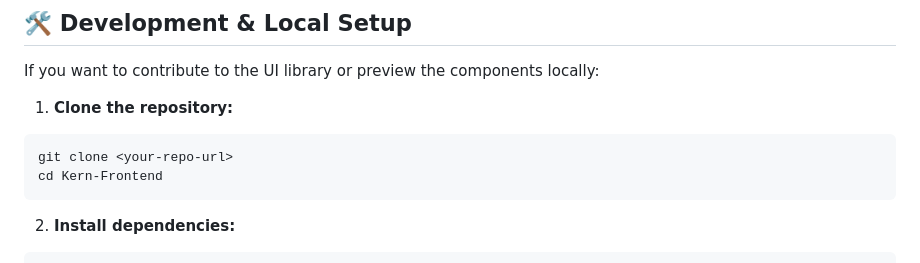
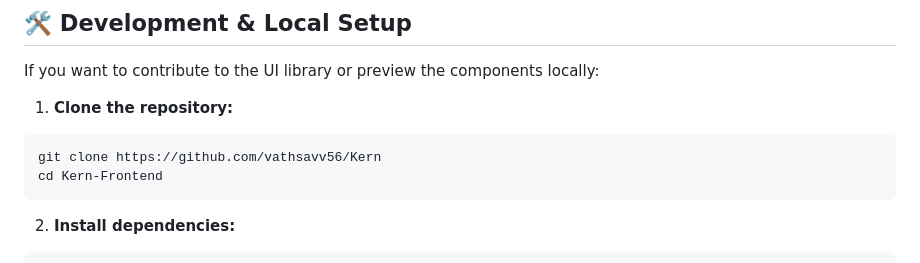
Before and after one commit to vathsavv56/Kern, a Markdown page: README.md, the part around one of its changes. GitHub-like rendering.

````diff
--- a/README.md
+++ b/README.md
@@ -63,7 +63,7 @@ If you want to contribute to the UI library or preview the components locally:
 
 1. **Clone the repository:**
 ```bash
-git clone <your-repo-url>
+git clone https://github.com/vathsavv56/Kern
 cd Kern-Frontend
 ```
 
````
Also changed, not shown: other parts of README.md (+4 -4 lines).
